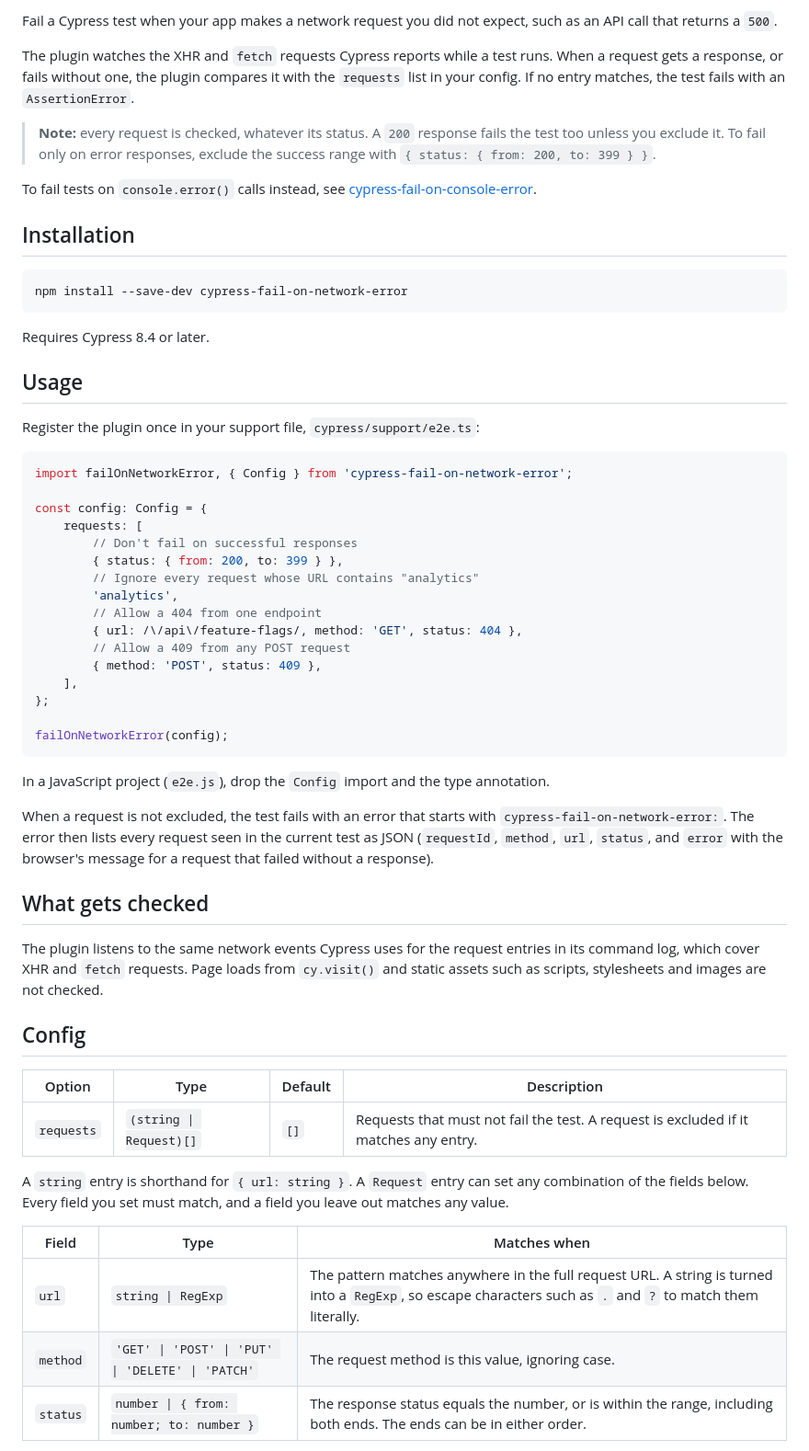
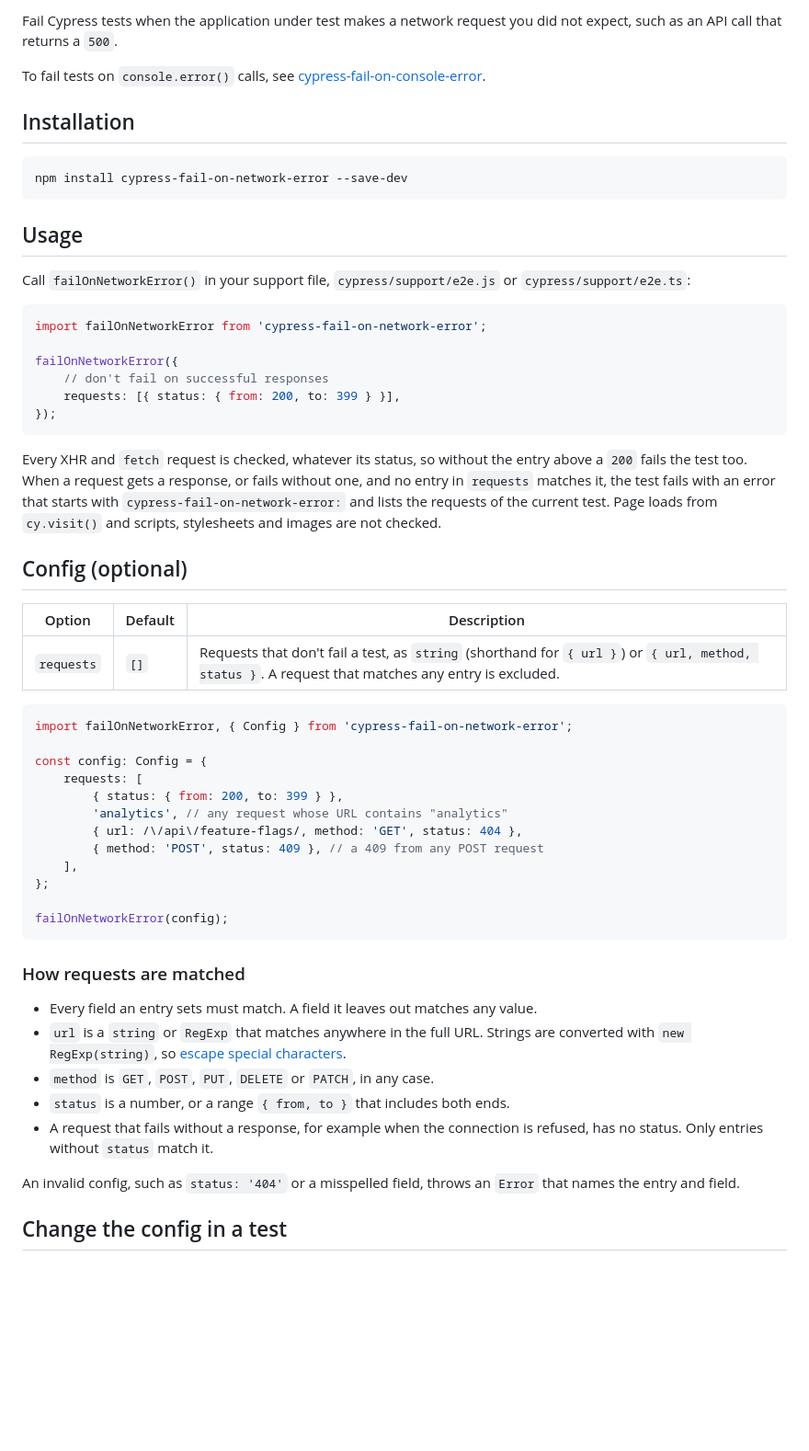
Before and after one commit to nils-hoyer/cypress-fail-on-network-error, a Markdown page: README.md, the part around one of its changes. Shown at 92% size. Drawn GitHub-style; blank space fills up the shorter version.

````diff
--- a/README.md
+++ b/README.md
@@ -6,62 +5,59 @@
 
-Fail a Cypress test when your app makes a network request you did not expect, such as an API call that returns a `500`.
+Fail Cypress tests when the application under test makes a network request you did not expect, such as an API call that returns a `500`.
 
-The plugin watches the XHR and `fetch` requests Cypress reports while a test runs. When a request gets a response, or fails without one, the plugin compares it with the `requests` list in your config. If no entry matches, the test fails with an `AssertionError`.
-
-> **Note:** every request is checked, whatever its status. A `200` response fails the test too unless you exclude it. To fail only on error responses, exclude the success range with `{ status: { from: 200, to: 399 } }`.
-
-To fail tests on `console.error()` calls instead, see [cypress-fail-on-console-error](https://www.npmjs.com/package/cypress-fail-on-console-error).
+To fail tests on `console.error()` calls, see [cypress-fail-on-console-error](https://www.npmjs.com/package/cypress-fail-on-console-error).
 
 ## Installation
 
 ```sh
-npm install --save-dev cypress-fail-on-network-error
+npm install cypress-fail-on-network-error --save-dev
 ```
-
-Requires Cypress 8.4 or later.
 
 ## Usage
 
-Register the plugin once in your support file, `cypress/support/e2e.ts`:
+Call `failOnNetworkError()` in your support file, `cypress/support/e2e.js` or `cypress/support/e2e.ts`:
+
+```js
+import failOnNetworkError from 'cypress-fail-on-network-error';
+
+failOnNetworkError({
+    // don't fail on successful responses
+    requests: [{ status: { from: 200, to: 399 } }],
+});
+```
+
+Every XHR and `fetch` request is checked, whatever its status, so without the entry above a `200` fails the test too. When a request gets a response, or fails without one, and no entry in `requests` matches it, the test fails with an error that starts with `cypress-fail-on-network-error:` and lists the requests of the current test. Page loads from `cy.visit()` and scripts, stylesheets and images are not checked.
+
+## Config (optional)
+
+| Option     | Default | Description                                                                                                                                  |
+| ---------- | ------- | -------------------------------------------------------------------------------------------------------------------------------------------- |
+| `requests` | `[]`    | Requests that don't fail a test, as `string` (shorthand for `{ url }`) or `{ url, method, status }`. A request that matches any entry is excluded. |
 
 ```ts
 import failOnNetworkError, { Config } from 'cypress-fail-on-network-error';
 
 const config: Config = {
     requests: [
-        // Don't fail on successful responses
         { status: { from: 200, to: 399 } },
-        // Ignore every request whose URL contains "analytics"
-        'analytics',
-        // Allow a 404 from one endpoint
+        'analytics', // any request whose URL contains "analytics"
         { url: /\/api\/feature-flags/, method: 'GET', status: 404 },
-        // Allow a 409 from any POST request
-        { method: 'POST', status: 409 },
+        { method: 'POST', status: 409 }, // a 409 from any POST request
     ],
 };
 
 failOnNetworkError(config);
 ```
 
-In a JavaScript project (`e2e.js`), drop the `Config` import and the type annotation.
+### How requests are matched
 
-When a request is not excluded, the test fails with an error that starts with `cypress-fail-on-network-error:`. The error then lists every request seen in the current test as JSON (`requestId`, `method`, `url`, `status`, and `error` with the browser's message for a request that failed without a response).
+- Every field an entry sets must match. A field it leaves out matches any value.
+- `url` is a `string` or `RegExp` that matches anywhere in the full URL. Strings are converted with `new RegExp(string)`, so [escape special characters](https://javascript.info/regexp-escaping).
+- `method` is `GET`, `POST`, `PUT`, `DELETE` or `PATCH`, in any case.
+- `status` is a number, or a range `{ from, to }` that includes both ends.
+- A request that fails without a response, for example when the connection is refused, has no status. Only entries without `status` match it.
 
-## What gets checked
+An invalid config, such as `status: '404'` or a misspelled field, throws an `Error` that names the entry and field.
 
-The plugin listens to the same network events Cypress uses for the request entries in its command log, which cover XHR and `fetch` requests. Page loads from `cy.visit()` and static assets such as scripts, stylesheets and images are not checked.
+## Change the config in a test
 
-## Config
-
-| Option     | Type                    | Default | Description                                                                               |
-| ---------- | ----------------------- | ------- | ----------------------------------------------------------------------------------------- |
-| `requests` | `(string \| Request)[]` | `[]`    | Requests that must not fail the test. A request is excluded if it matches any entry. |
-
-A `string` entry is shorthand for `{ url: string }`. A `Request` entry can set any combination of the fields below. Every field you set must match, and a field you leave out matches any value.
-
-| Field    | Type                                              | Matches when                                                                                                                                                  |
-| -------- | ------------------------------------------------- | ------------------------------------------------------------------------------------------------------------------------------------------------------------- |
-| `url`    | `string \| RegExp`                                | The pattern matches anywhere in the full request URL. A string is turned into a `RegExp`, so escape characters such as `.` and `?` to match them literally. |
-| `method` | `'GET' \| 'POST' \| 'PUT' \| 'DELETE' \| 'PATCH'` | The request method is this value, ignoring case.                                                                                                              |
-| `status` | `number \| { from: number; to: number }`          | The response status equals the number, or is within the range, including both ends. The ends can be in either order.                                                                          |
-
````
Also changed, not shown: other parts of README.md (+17 -80 lines).
